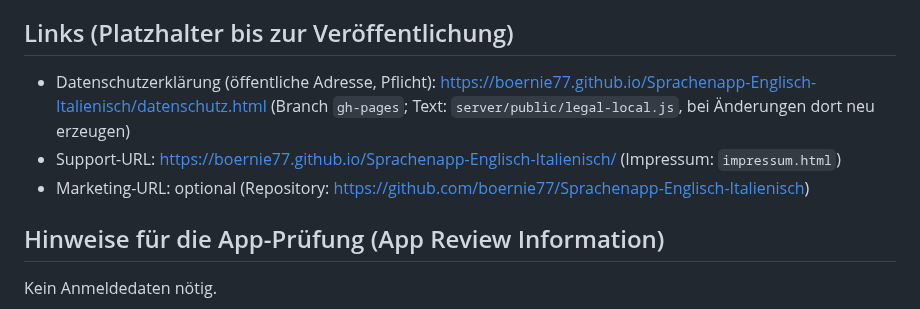
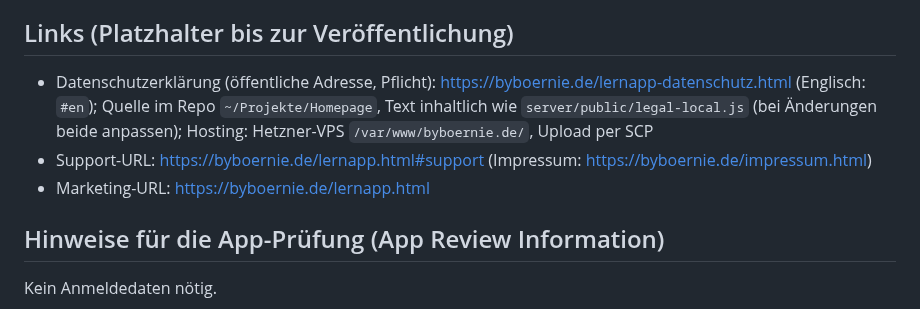
Before and after one commit to boernie77/Sprachenapp-Englisch-Italienisch, a Markdown page: store/APP_STORE.md, the part around the change. Drawn GitHub-style.

Commit message:
docs: Support- und Datenschutz-URL auf byboernie.de
Co-Authored-By: Claude Sonnet 5.5 <noreply@anthropic.com>

```diff
--- a/store/APP_STORE.md
+++ b/store/APP_STORE.md
@@ -22,9 +22,9 @@ Alles, was für App Store Connect gebraucht wird. Screenshots liegen **außerhal
 **Datenerhebung: „Es werden keine Daten erhoben“.** Begründung: Im lokalen Modus bleibt alles auf dem Gerät; KI/Cloudstimme gehen mit dem eigenen Schlüssel des Nutzers direkt an dessen gewählten Anbieter (nicht an den Entwickler); ein Server wird nur eingetragen, wenn der Nutzer einen eigenen verbindet. Kein Tracking, keine Drittanbieter-SDKs. Das Datenschutz-Manifest (`ios/App/App/PrivacyInfo.xcprivacy`) deklariert nur die Systemfunktionen UserDefaults (CA92.1) und Dateizeitstempel (C617.1).
 
 ## Links (Platzhalter bis zur Veröffentlichung)
-- Datenschutzerklärung (öffentliche Adresse, Pflicht): https://boernie77.github.io/Sprachenapp-Englisch-Italienisch/datenschutz.html (Branch `gh-pages`; Text: `server/public/legal-local.js`, bei Änderungen dort neu erzeugen)
-- Support-URL: https://boernie77.github.io/Sprachenapp-Englisch-Italienisch/ (Impressum: `impressum.html`)
-- Marketing-URL: optional (Repository: https://github.com/boernie77/Sprachenapp-Englisch-Italienisch)
+- Datenschutzerklärung (öffentliche Adresse, Pflicht): https://byboernie.de/lernapp-datenschutz.html (Englisch: `#en`); Quelle im Repo `~/Projekte/Homepage`, Text inhaltlich wie `server/public/legal-local.js` (bei Änderungen beide anpassen); Hosting: Hetzner-VPS `/var/www/byboernie.de/`, Upload per SCP
+- Support-URL: https://byboernie.de/lernapp.html#support (Impressum: https://byboernie.de/impressum.html)
+- Marketing-URL: https://byboernie.de/lernapp.html
 
 ## Hinweise für die App-Prüfung (App Review Information)
 Kein Anmeldedaten nötig.
```
